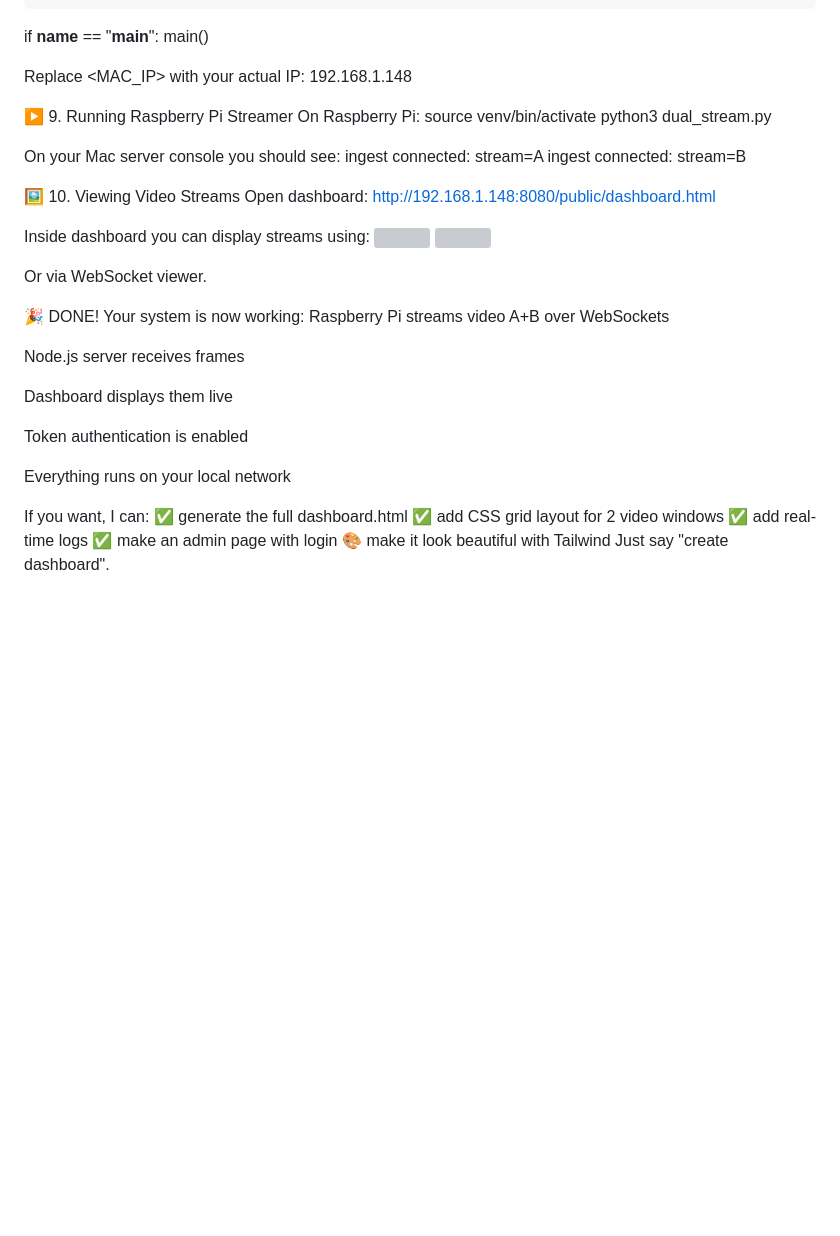
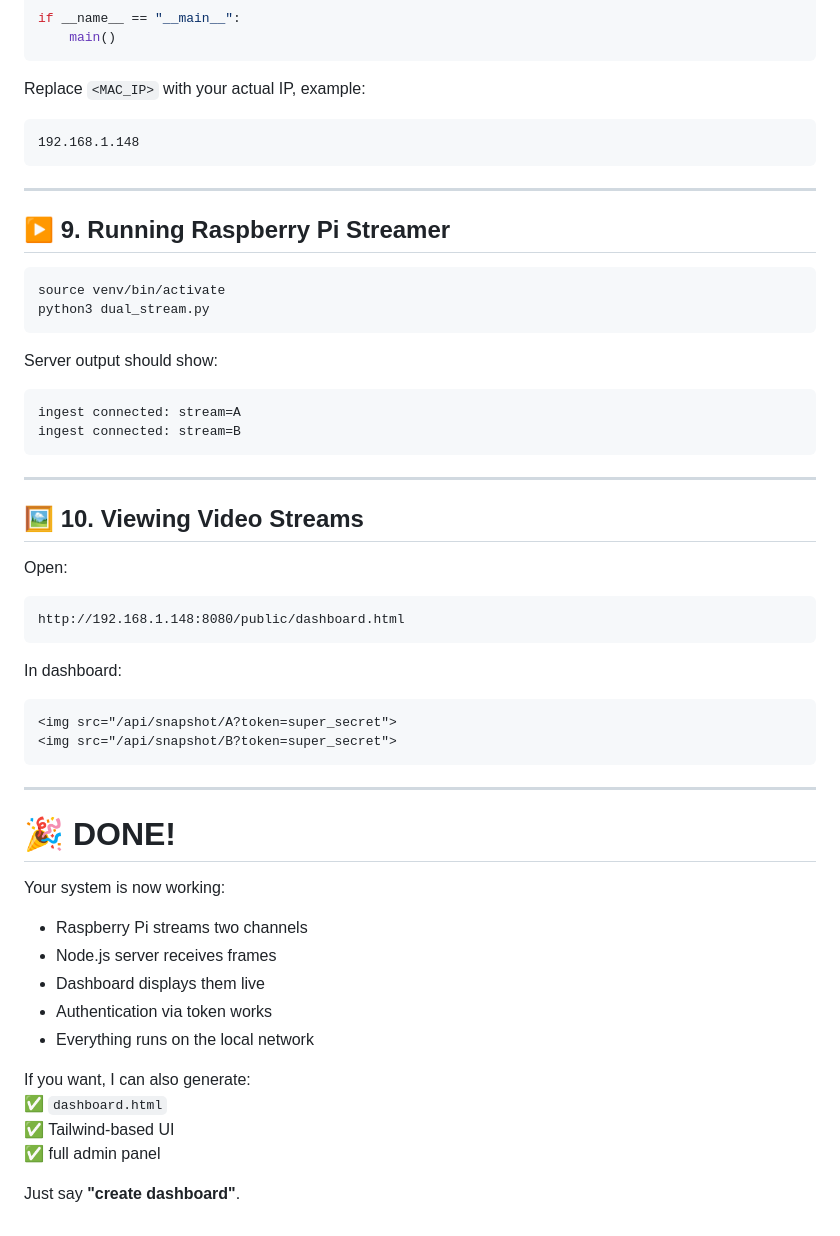
Before and after one commit to Arseny288/4GUI_opencv, a Markdown page: README.md, the part around the change printed below. GitHub-like rendering; blank space fills up the shorter version; grey boxes are pictures that could not be loaded.

````diff
--- a/README.md
+++ b/README.md
@@ -180,53 +207,58 @@ def main():
 
 if __name__ == "__main__":
     main()
+```
 
-Replace <MAC_IP> with your actual IP:
+Replace `<MAC_IP>` with your actual IP, example:
+```
 192.168.1.148
+```
 
+---
 
-▶️ 9. Running Raspberry Pi Streamer
-On Raspberry Pi:
+## ▶️ 9. Running Raspberry Pi Streamer
+
+```
 source venv/bin/activate
 python3 dual_stream.py
+```
 
-On your Mac server console you should see:
+Server output should show:
+```
 ingest connected: stream=A
 ingest connected: stream=B
+```
 
+---
 
-🖼 10. Viewing Video Streams
-Open dashboard:
+## 🖼 10. Viewing Video Streams
+
+Open:
+```
 http://192.168.1.148:8080/public/dashboard.html
+```
 
-Inside dashboard you can display streams using:
+In dashboard:
+```
 <img src="/api/snapshot/A?token=super_secret">
 <img src="/api/snapshot/B?token=super_secret">
+```
 
-Or via WebSocket viewer.
+---
 
-🎉 DONE!
+# 🎉 DONE!
+
 Your system is now working:
-Raspberry Pi streams video A+B over WebSockets
 
+- Raspberry Pi streams two channels
+- Node.js server receives frames
+- Dashboard displays them live
+- Authentication via token works
+- Everything runs on the local network
 
-Node.js server receives frames
+If you want, I can also generate:
+✅ `dashboard.html`
+✅ Tailwind-based UI
+✅ full admin panel
 
-
-Dashboard displays them live
-
-
-Token authentication is enabled
-
-
-Everything runs on your local network
-
-
-
-If you want, I can:
-✅ generate the full dashboard.html
- ✅ add CSS grid layout for 2 video windows
- ✅ add real-time logs
- ✅ make an admin page with login
- 🎨 make it look beautiful with Tailwind
-Just say "create dashboard".
+Just say **"create dashboard"**.
````
Also changed, not shown: other parts of README.md (+66 -39 lines).
